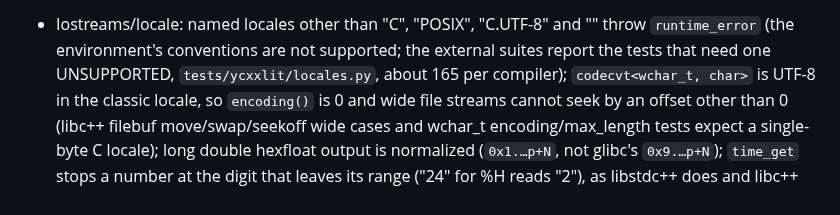
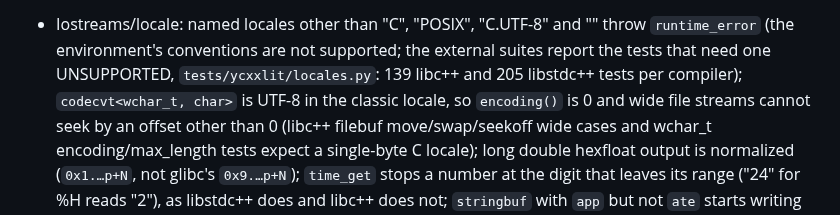
Before and after one commit to yrashk/libycxx, a Markdown page: STATUS.md, the part around the change. Rendered like a GitHub page.

Commit message:
STATUS: named-locale test counts
Co-Authored-By: Claude Opus 5.5 <noreply@anthropic.com>

```diff
--- a/STATUS.md
+++ b/STATUS.md
@@ -627,7 +627,7 @@ compilers; `visit_format_arg.pass.cpp` needs `EOF` from `constexpr_char_traits.h
   empty key for the classic locale's collate facet, making every `[[=x=]]` invalid.
 - Iostreams/locale: named locales other than "C", "POSIX", "C.UTF-8" and "" throw
   `runtime_error` (the environment's conventions are not supported; the external suites report the
-  tests that need one UNSUPPORTED, `tests/ycxxlit/locales.py`, about 165 per compiler); `codecvt<wchar_t, char>`
+  tests that need one UNSUPPORTED, `tests/ycxxlit/locales.py`: 139 libc++ and 205 libstdc++ tests per compiler); `codecvt<wchar_t, char>`
   is UTF-8 in the classic locale, so `encoding()` is 0 and wide file streams cannot seek by an
   offset other than 0 (libc++ filebuf move/swap/seekoff wide cases and wchar_t encoding/max_length
   tests expect a single-byte C locale); long double hexfloat output is normalized (`0x1.…p+N`,
```
